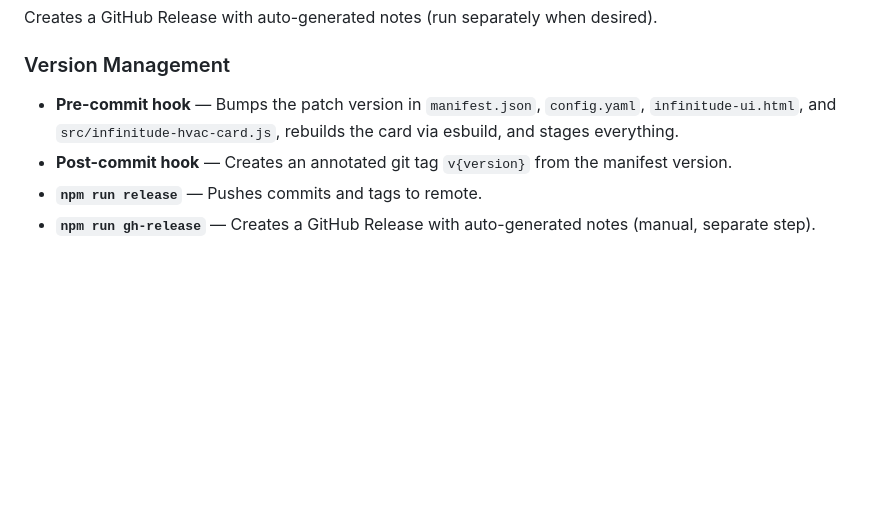
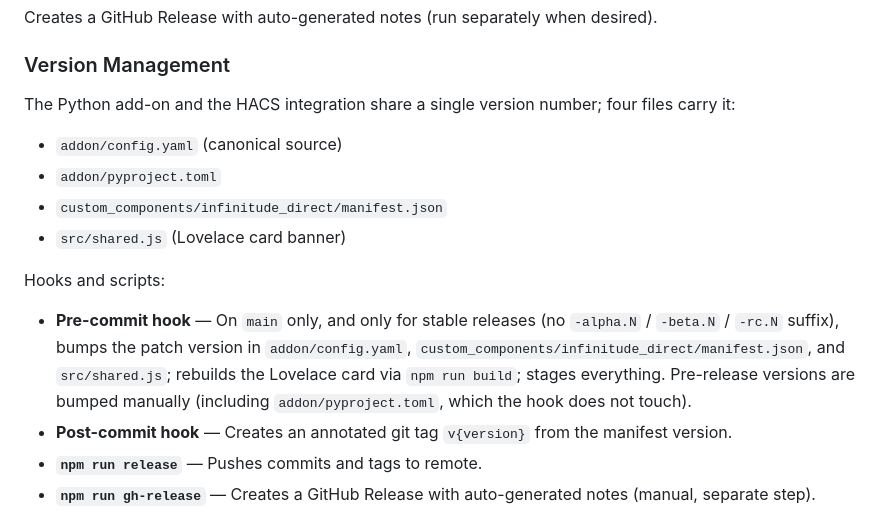
Before and after one commit to vbulkin/infinitude-modern-wrap, a Markdown page: README.md, the part around one of its changes. GitHub-like rendering; blank space fills up the shorter version.

```diff
--- a/README.md
+++ b/README.md
@@ -149,7 +153,16 @@ Creates a GitHub Release with auto-generated notes (run separately when desired)
 
 ### Version Management
 
-- **Pre-commit hook** — Bumps the patch version in `manifest.json`, `config.yaml`, `infinitude-ui.html`, and `src/infinitude-hvac-card.js`, rebuilds the card via esbuild, and stages everything.
+The Python add-on and the HACS integration share a single version number; four files carry it:
+
+- `addon/config.yaml` (canonical source)
+- `addon/pyproject.toml`
+- `custom_components/infinitude_direct/manifest.json`
+- `src/shared.js` (Lovelace card banner)
+
+Hooks and scripts:
+
+- **Pre-commit hook** — On `main` only, and only for stable releases (no `-alpha.N` / `-beta.N` / `-rc.N` suffix), bumps the patch version in `addon/config.yaml`, `custom_components/infinitude_direct/manifest.json`, and `src/shared.js`; rebuilds the Lovelace card via `npm run build`; stages everything. Pre-release versions are bumped manually (including `addon/pyproject.toml`, which the hook does not touch).
 - **Post-commit hook** — Creates an annotated git tag `v{version}` from the manifest version.
 - **`npm run release`** — Pushes commits and tags to remote.
 - **`npm run gh-release`** — Creates a GitHub Release with auto-generated notes (manual, separate step).
```
Also changed, not shown: other parts of README.md (+18 -14 lines), design/CUTOVER.md (+35 -34 lines), design/DESIGN.md (+4 -4 lines).
